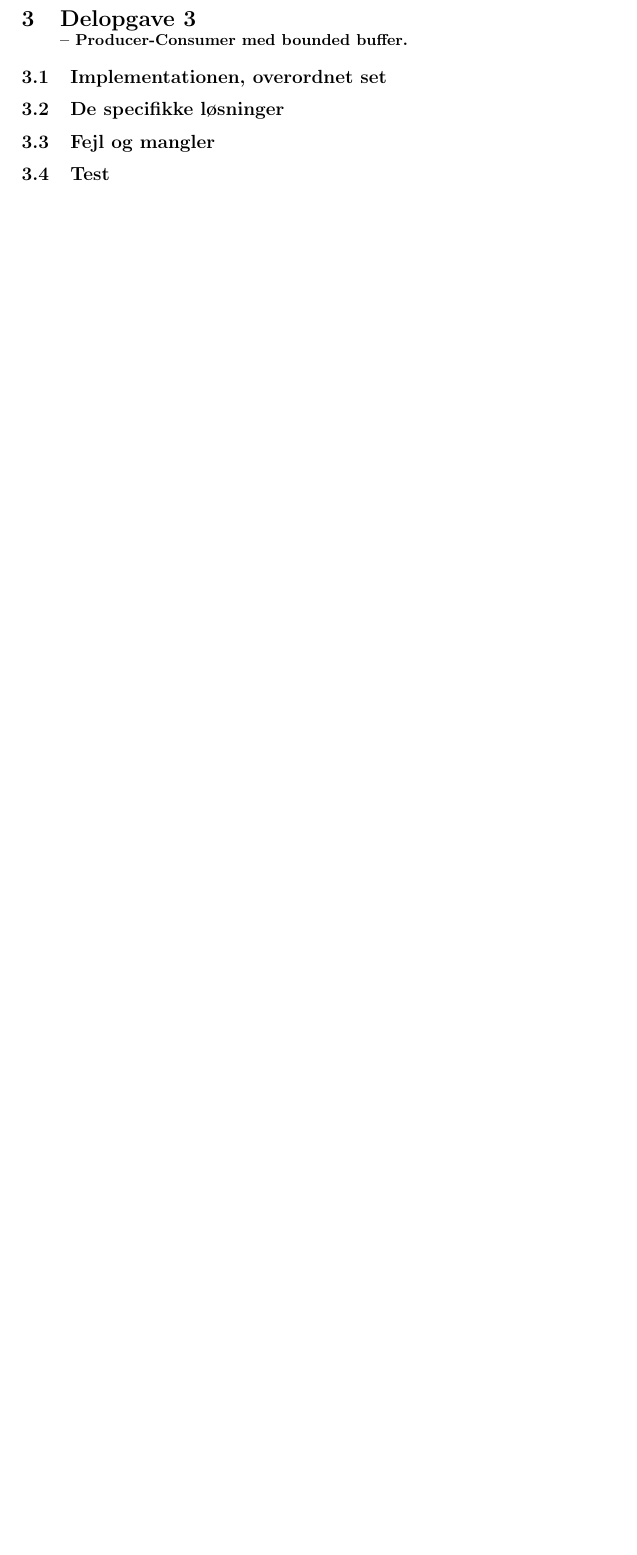
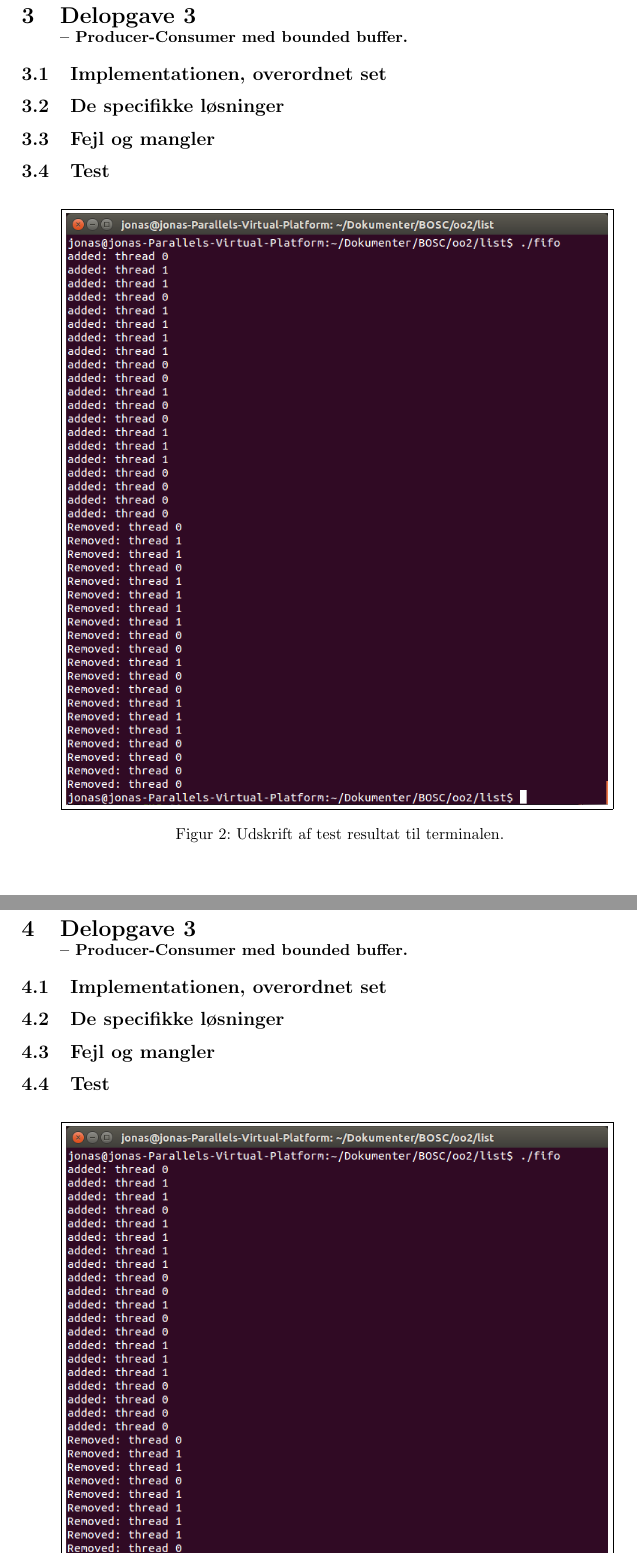
Before and after one commit to Jelb/BOSC, a LaTeX document (oo2/rapport/main.tex, which reads oo2/rapport/delopgave4.tex): part of page 8 of 8 before the commit and two parts of pages 8 and 9 of 9 after it, the two joined at a grey line, cut so that both start at the same text, the shorter picture padded with empty space. Compiled offline with pdfLaTeX.

Commit message:
no message

```diff
--- /dev/null
+++ b/oo2/rapport/delopgave4.tex
@@ -0,0 +1,11 @@
+\documentclass[main.tex]{subfile}
+\begin{document}
+\section{Delopgave 3\\\normalsize{-- Producer-Consumer med bounded buffer.}}
+
+\subsection{Implementationen, overordnet set}
+
+\subsection{De specifikke løsninger}
+
+\subsection{Fejl og mangler}
+
+\subsection{Test}
```
Also changed, not shown: oo2/rapport/main.tex (+1 -0 lines), oo2/rapport/delopgave4.tex (9 more changed lines).
